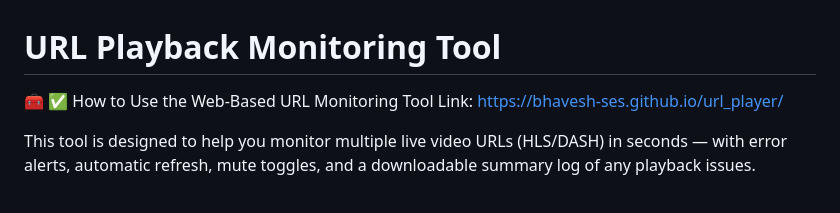
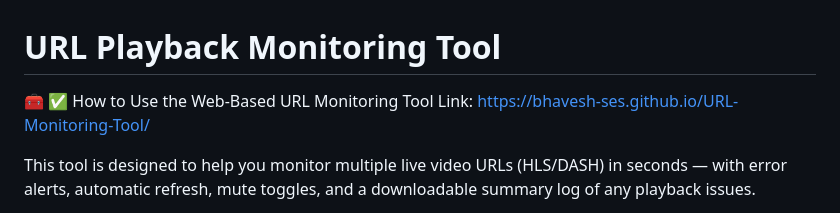
Before and after one commit to Bhavesh-SES/URL-Monitoring-Tool, a Markdown page: README.md, the part around the change. Rendered like a GitHub page.

```diff
--- a/README.md
+++ b/README.md
@@ -1,7 +1,7 @@
 # URL Playback Monitoring Tool
 
 🧰 ✅ How to Use the Web-Based URL Monitoring Tool
-Link: https://bhavesh-ses.github.io/url_player/
+Link: https://bhavesh-ses.github.io/URL-Monitoring-Tool/
 
 This tool is designed to help you monitor multiple live video URLs (HLS/DASH) in seconds — with error alerts, automatic refresh, mute toggles, and a downloadable summary log of any playback issues.
 
```
